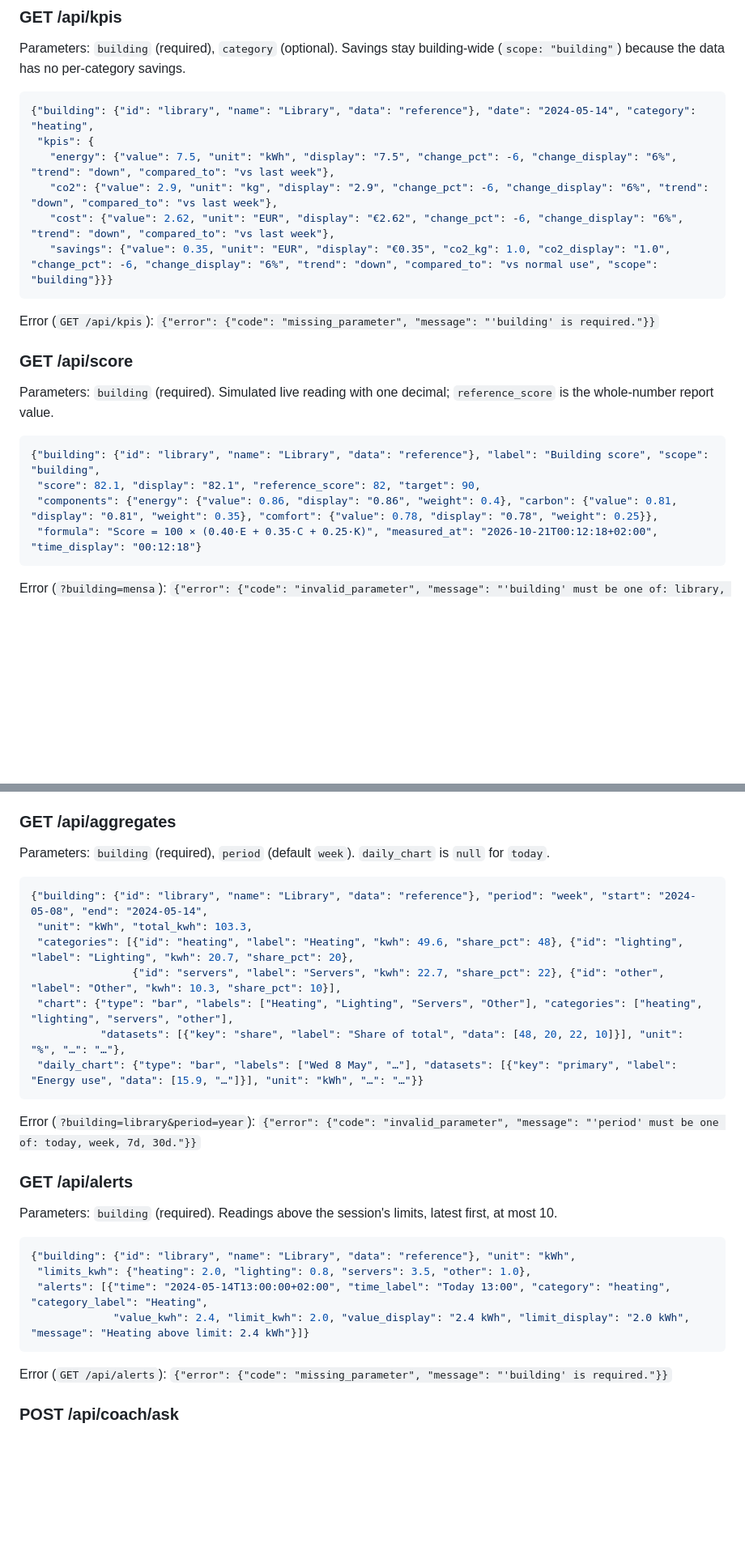
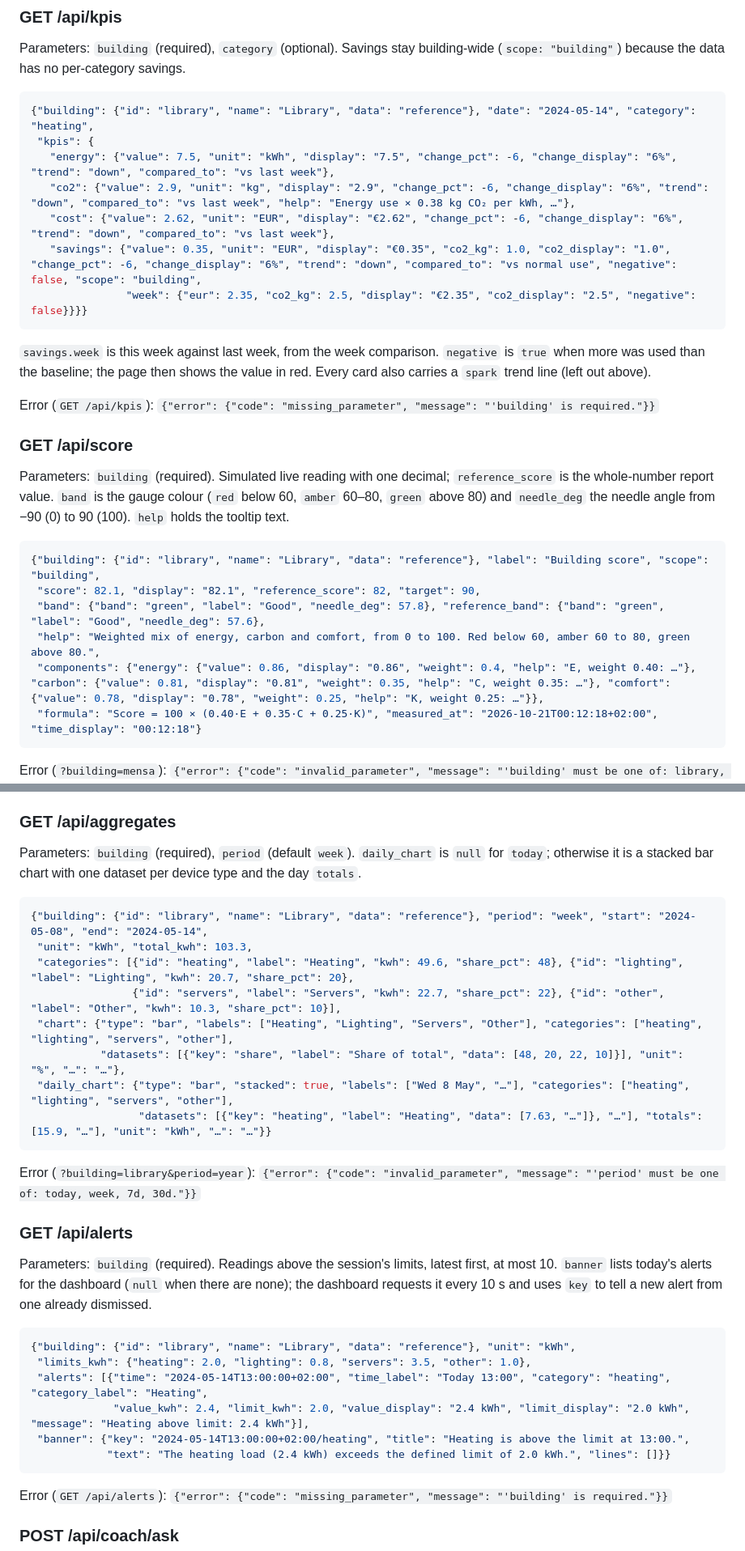
Before and after one commit to azizjail2003/smart-energy-coach, a Markdown page: README.md, 2 parts joined by grey strips. Shown at 81% size. GitHub-like rendering; blank space fills up the shorter version.

Commit message:
Document the click path to every S2 feature in the README
Lists each feature with the clicks needed from the dashboard and what should
appear, and updates the JSON examples for the score band, weekly savings,
the alert banner and the stacked daily chart.

````diff
--- a/README.md
+++ b/README.md
@@ -226,21 +244,26 @@ Parameters: `building` (required), `category` (optional). Savings stay building-
 {"building": {"id": "library", "name": "Library", "data": "reference"}, "date": "2024-05-14", "category": "heating",
  "kpis": {
    "energy": {"value": 7.5, "unit": "kWh", "display": "7.5", "change_pct": -6, "change_display": "6%", "trend": "down", "compared_to": "vs last week"},
-   "co2": {"value": 2.9, "unit": "kg", "display": "2.9", "change_pct": -6, "change_display": "6%", "trend": "down", "compared_to": "vs last week"},
+   "co2": {"value": 2.9, "unit": "kg", "display": "2.9", "change_pct": -6, "change_display": "6%", "trend": "down", "compared_to": "vs last week", "help": "Energy use × 0.38 kg CO₂ per kWh, …"},
    "cost": {"value": 2.62, "unit": "EUR", "display": "€2.62", "change_pct": -6, "change_display": "6%", "trend": "down", "compared_to": "vs last week"},
-   "savings": {"value": 0.35, "unit": "EUR", "display": "€0.35", "co2_kg": 1.0, "co2_display": "1.0", "change_pct": -6, "change_display": "6%", "trend": "down", "compared_to": "vs normal use", "scope": "building"}}}
+   "savings": {"value": 0.35, "unit": "EUR", "display": "€0.35", "co2_kg": 1.0, "co2_display": "1.0", "change_pct": -6, "change_display": "6%", "trend": "down", "compared_to": "vs normal use", "negative": false, "scope": "building",
+               "week": {"eur": 2.35, "co2_kg": 2.5, "display": "€2.35", "co2_display": "2.5", "negative": false}}}}
 ```
+
+`savings.week` is this week against last week, from the week comparison. `negative` is `true` when more was used than the baseline; the page then shows the value in red. Every card also carries a `spark` trend line (left out above).
 
 Error (`GET /api/kpis`): `{"error": {"code": "missing_parameter", "message": "'building' is required."}}`
 
 ### GET /api/score
 
-Parameters: `building` (required). Simulated live reading with one decimal; `reference_score` is the whole-number report value.
+Parameters: `building` (required). Simulated live reading with one decimal; `reference_score` is the whole-number report value. `band` is the gauge colour (`red` below 60, `amber` 60–80, `green` above 80) and `needle_deg` the needle angle from −90 (0) to 90 (100). `help` holds the tooltip text.
 
 ```json
 {"building": {"id": "library", "name": "Library", "data": "reference"}, "label": "Building score", "scope": "building",
  "score": 82.1, "display": "82.1", "reference_score": 82, "target": 90,
- "components": {"energy": {"value": 0.86, "display": "0.86", "weight": 0.4}, "carbon": {"value": 0.81, "display": "0.81", "weight": 0.35}, "comfort": {"value": 0.78, "display": "0.78", "weight": 0.25}},
+ "band": {"band": "green", "label": "Good", "needle_deg": 57.8}, "reference_band": {"band": "green", "label": "Good", "needle_deg": 57.6},
+ "help": "Weighted mix of energy, carbon and comfort, from 0 to 100. Red below 60, amber 60 to 80, green above 80.",
+ "components": {"energy": {"value": 0.86, "display": "0.86", "weight": 0.4, "help": "E, weight 0.40: …"}, "carbon": {"value": 0.81, "display": "0.81", "weight": 0.35, "help": "C, weight 0.35: …"}, "comfort": {"value": 0.78, "display": "0.78", "weight": 0.25, "help": "K, weight 0.25: …"}},
  "formula": "Score = 100 × (0.40·E + 0.35·C + 0.25·K)", "measured_at": "2026-10-21T00:12:18+02:00", "time_display": "00:12:18"}
 ```
 
@@ -262,7 +285,7 @@ Error (`?building=library&day=14.05.2024`): `{"error": {"code": "invalid_paramet
 
 ### GET /api/aggregates
 
-Parameters: `building` (required), `period` (default `week`). `daily_chart` is `null` for `today`.
+Parameters: `building` (required), `period` (default `week`). `daily_chart` is `null` for `today`; otherwise it is a stacked bar chart with one dataset per device type and the day `totals`.
 
 ```json
 {"building": {"id": "library", "name": "Library", "data": "reference"}, "period": "week", "start": "2024-05-08", "end": "2024-05-14",
@@ -271,20 +294,23 @@ Parameters: `building` (required), `period` (default `week`). `daily_chart` is `
                 {"id": "servers", "label": "Servers", "kwh": 22.7, "share_pct": 22}, {"id": "other", "label": "Other", "kwh": 10.3, "share_pct": 10}],
  "chart": {"type": "bar", "labels": ["Heating", "Lighting", "Servers", "Other"], "categories": ["heating", "lighting", "servers", "other"],
            "datasets": [{"key": "share", "label": "Share of total", "data": [48, 20, 22, 10]}], "unit": "%", "…": "…"},
- "daily_chart": {"type": "bar", "labels": ["Wed 8 May", "…"], "datasets": [{"key": "primary", "label": "Energy use", "data": [15.9, "…"]}], "unit": "kWh", "…": "…"}}
+ "daily_chart": {"type": "bar", "stacked": true, "labels": ["Wed 8 May", "…"], "categories": ["heating", "lighting", "servers", "other"],
+                 "datasets": [{"key": "heating", "label": "Heating", "data": [7.63, "…"]}, "…"], "totals": [15.9, "…"], "unit": "kWh", "…": "…"}}
 ```
 
 Error (`?building=library&period=year`): `{"error": {"code": "invalid_parameter", "message": "'period' must be one of: today, week, 7d, 30d."}}`
 
 ### GET /api/alerts
 
-Parameters: `building` (required). Readings above the session's limits, latest first, at most 10.
+Parameters: `building` (required). Readings above the session's limits, latest first, at most 10. `banner` lists today's alerts for the dashboard (`null` when there are none); the dashboard requests it every 10 s and uses `key` to tell a new alert from one already dismissed.
 
 ```json
 {"building": {"id": "library", "name": "Library", "data": "reference"}, "unit": "kWh",
  "limits_kwh": {"heating": 2.0, "lighting": 0.8, "servers": 3.5, "other": 1.0},
  "alerts": [{"time": "2024-05-14T13:00:00+02:00", "time_label": "Today 13:00", "category": "heating", "category_label": "Heating",
-             "value_kwh": 2.4, "limit_kwh": 2.0, "value_display": "2.4 kWh", "limit_display": "2.0 kWh", "message": "Heating above limit: 2.4 kWh"}]}
+             "value_kwh": 2.4, "limit_kwh": 2.0, "value_display": "2.4 kWh", "limit_display": "2.0 kWh", "message": "Heating above limit: 2.4 kWh"}],
+ "banner": {"key": "2024-05-14T13:00:00+02:00/heating", "title": "Heating is above the limit at 13:00.",
+            "text": "The heating load (2.4 kWh) exceeds the defined limit of 2.0 kWh.", "lines": []}}
 ```
 
 Error (`GET /api/alerts`): `{"error": {"code": "missing_parameter", "message": "'building' is required."}}`
````
Also changed, not shown: other parts of README.md (+18 -0 lines).
